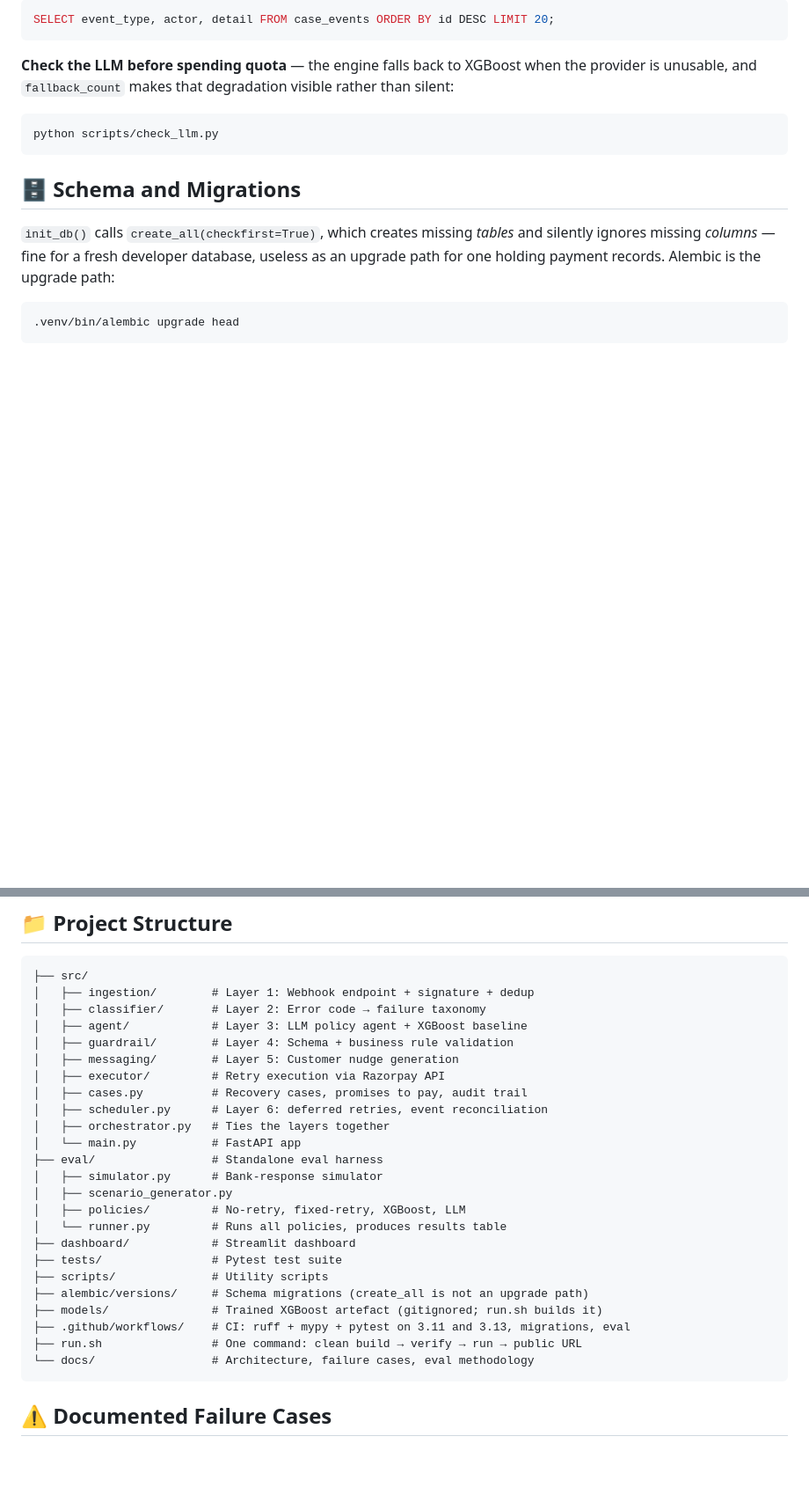
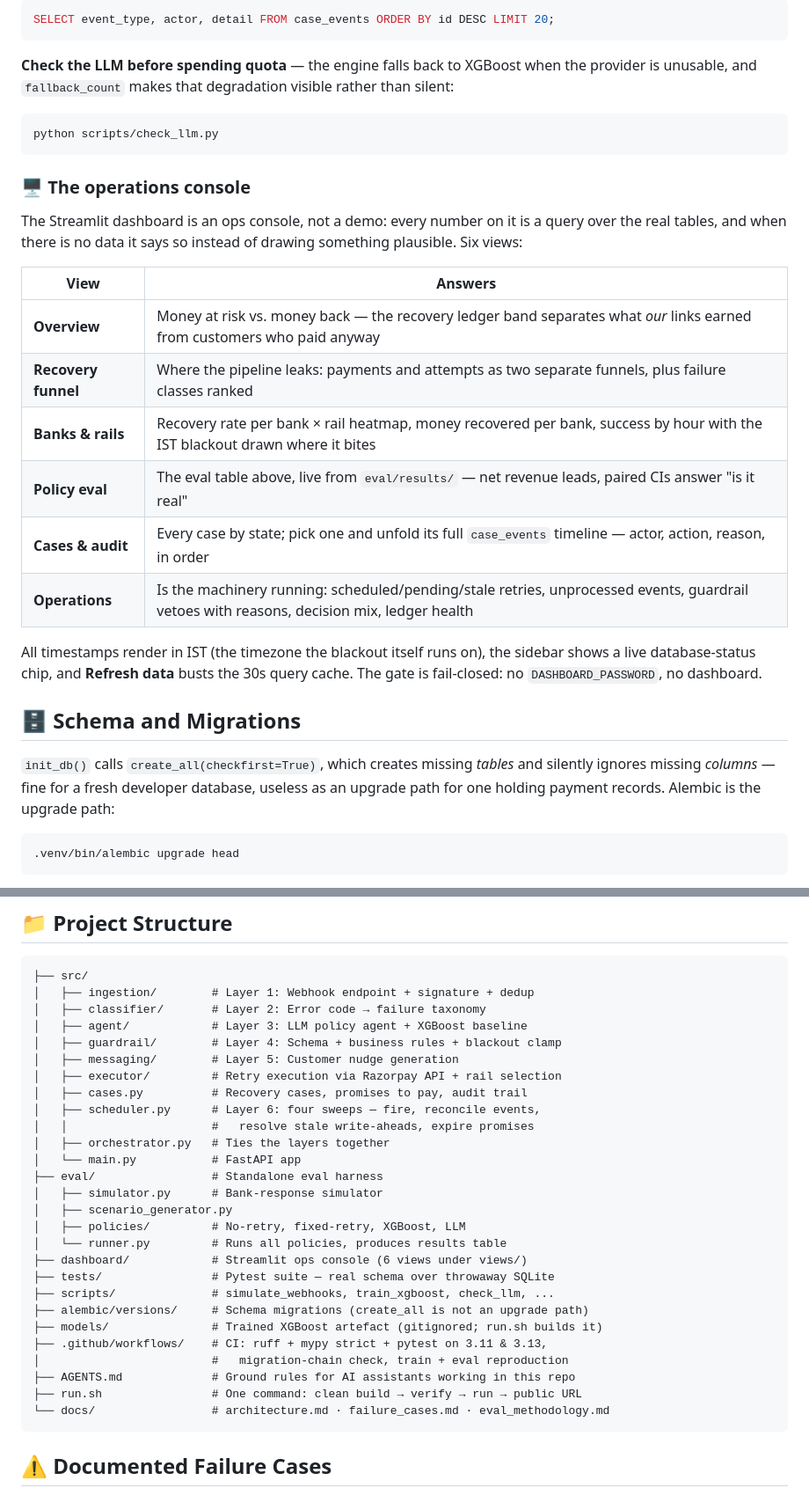
Before and after one commit to jitheender-ops/payment-recovery-engine, a Markdown page: README.md, 2 parts joined by grey strips. Shown at 88% size. Drawn GitHub-style; blank space fills up the shorter version.

````diff
--- a/README.md
+++ b/README.md
@@ -301,6 +317,25 @@ rather than silent:
 python scripts/check_llm.py
 ```
 
+### 🖥️ The operations console
+
+The Streamlit dashboard is an ops console, not a demo: every number on it is a
+query over the real tables, and when there is no data it says so instead of
+drawing something plausible. Six views:
+
+| View | Answers |
+|---|---|
+| **Overview** | Money at risk vs. money back — the recovery ledger band separates what *our* links earned from customers who paid anyway |
+| **Recovery funnel** | Where the pipeline leaks: payments and attempts as two separate funnels, plus failure classes ranked |
+| **Banks & rails** | Recovery rate per bank × rail heatmap, money recovered per bank, success by hour with the IST blackout drawn where it bites |
+| **Policy eval** | The eval table above, live from `eval/results/` — net revenue leads, paired CIs answer "is it real" |
+| **Cases & audit** | Every case by state; pick one and unfold its full `case_events` timeline — actor, action, reason, in order |
+| **Operations** | Is the machinery running: scheduled/pending/stale retries, unprocessed events, guardrail vetoes with reasons, decision mix, ledger health |
+
+All timestamps render in IST (the timezone the blackout itself runs on), the
+sidebar shows a live database-status chip, and **Refresh data** busts the 30s
+query cache. The gate is fail-closed: no `DASHBOARD_PASSWORD`, no dashboard.
+
 ## 🗄️ Schema and Migrations
 
 `init_db()` calls `create_all(checkfirst=True)`, which creates missing *tables*
@@ -390,11 +426,12 @@ with the same secret you set as `RAZORPAY_WEBHOOK_SECRET`.
 │   ├── ingestion/        # Layer 1: Webhook endpoint + signature + dedup
 │   ├── classifier/       # Layer 2: Error code → failure taxonomy
 │   ├── agent/            # Layer 3: LLM policy agent + XGBoost baseline
-│   ├── guardrail/        # Layer 4: Schema + business rule validation
+│   ├── guardrail/        # Layer 4: Schema + business rules + blackout clamp
 │   ├── messaging/        # Layer 5: Customer nudge generation
-│   ├── executor/         # Retry execution via Razorpay API
+│   ├── executor/         # Retry execution via Razorpay API + rail selection
 │   ├── cases.py          # Recovery cases, promises to pay, audit trail
-│   ├── scheduler.py      # Layer 6: deferred retries, event reconciliation
+│   ├── scheduler.py      # Layer 6: four sweeps — fire, reconcile events,
+│   │                     #   resolve stale write-aheads, expire promises
 │   ├── orchestrator.py   # Ties the layers together
 │   └── main.py           # FastAPI app
 ├── eval/                 # Standalone eval harness
@@ -402,14 +439,16 @@ with the same secret you set as `RAZORPAY_WEBHOOK_SECRET`.
 │   ├── scenario_generator.py
 │   ├── policies/         # No-retry, fixed-retry, XGBoost, LLM
 │   └── runner.py         # Runs all policies, produces results table
-├── dashboard/            # Streamlit dashboard
-├── tests/                # Pytest test suite
-├── scripts/              # Utility scripts
+├── dashboard/            # Streamlit ops console (6 views under views/)
+├── tests/                # Pytest suite — real schema over throwaway SQLite
+├── scripts/              # simulate_webhooks, train_xgboost, check_llm, ...
 ├── alembic/versions/     # Schema migrations (create_all is not an upgrade path)
 ├── models/               # Trained XGBoost artefact (gitignored; run.sh builds it)
-├── .github/workflows/    # CI: ruff + mypy + pytest on 3.11 and 3.13, migrations, eval
+├── .github/workflows/    # CI: ruff + mypy strict + pytest on 3.11 & 3.13,
+│                         #   migration-chain check, train + eval reproduction
+├── AGENTS.md             # Ground rules for AI assistants working in this repo
 ├── run.sh                # One command: clean build → verify → run → public URL
-└── docs/                 # Architecture, failure cases, eval methodology
+└── docs/                 # architecture.md · failure_cases.md · eval_methodology.md
 ```
 
 ## ⚠️ Documented Failure Cases
````
Also changed, not shown: other parts of README.md (+33 -1 lines).
